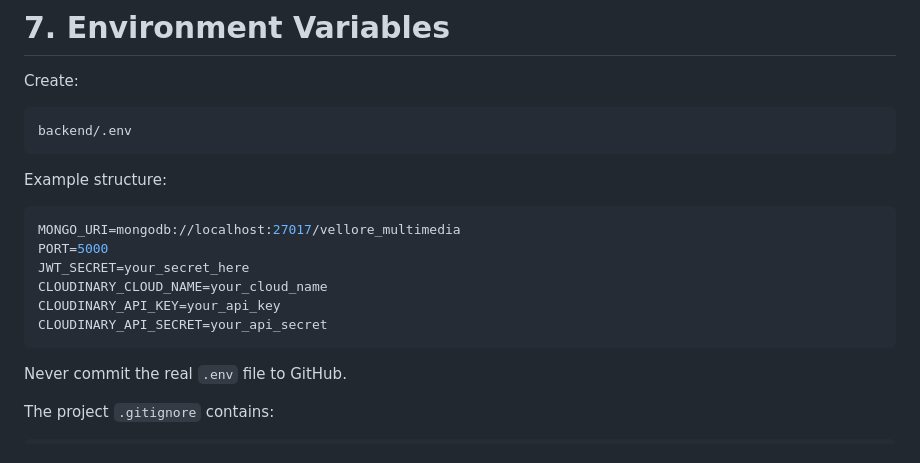
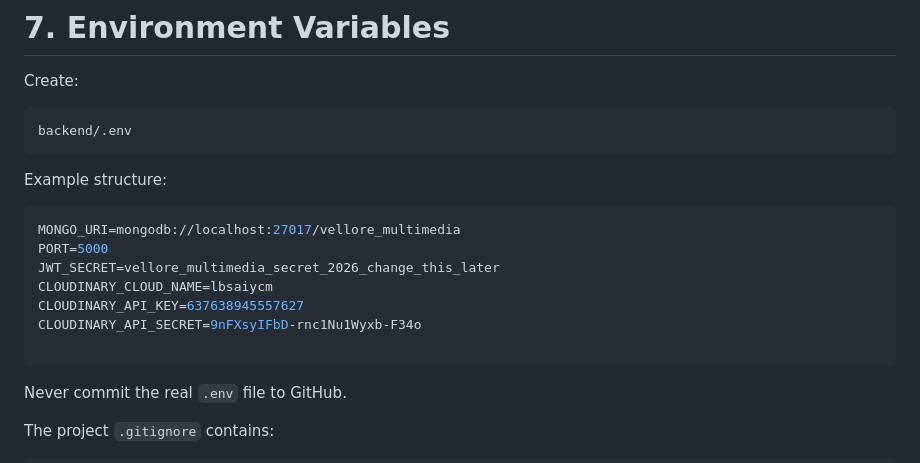
Before and after one commit to chandru2006-ui/Vellore_Heritage_Explorer, a Markdown page: DEVELOPER_GUIDE.md, the part around the change. GitHub-like rendering.

````diff
--- a/DEVELOPER_GUIDE.md
+++ b/DEVELOPER_GUIDE.md
@@ -167,10 +167,11 @@ Example structure:
 ```env
 MONGO_URI=mongodb://localhost:27017/vellore_multimedia
 PORT=5000
-JWT_SECRET=your_secret_here
-CLOUDINARY_CLOUD_NAME=your_cloud_name
-CLOUDINARY_API_KEY=your_api_key
-CLOUDINARY_API_SECRET=your_api_secret
+JWT_SECRET=vellore_multimedia_secret_2026_change_this_later
+CLOUDINARY_CLOUD_NAME=lbsaiycm
+CLOUDINARY_API_KEY=637638945557627
+CLOUDINARY_API_SECRET=9nFXsyIFbD-rnc1Nu1Wyxb-F34o
+
 ```
 
 Never commit the real `.env` file to GitHub.
````
